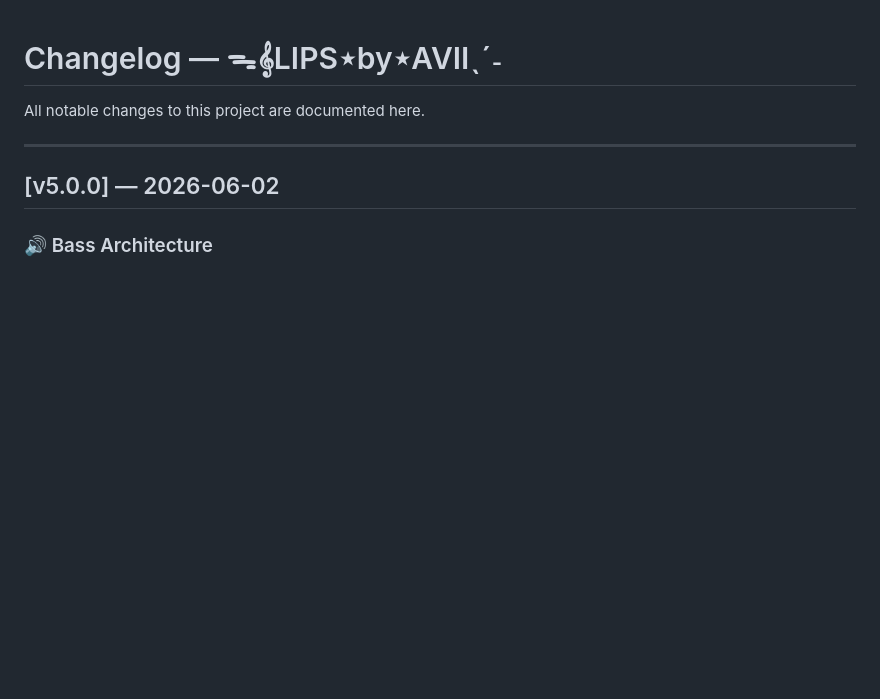
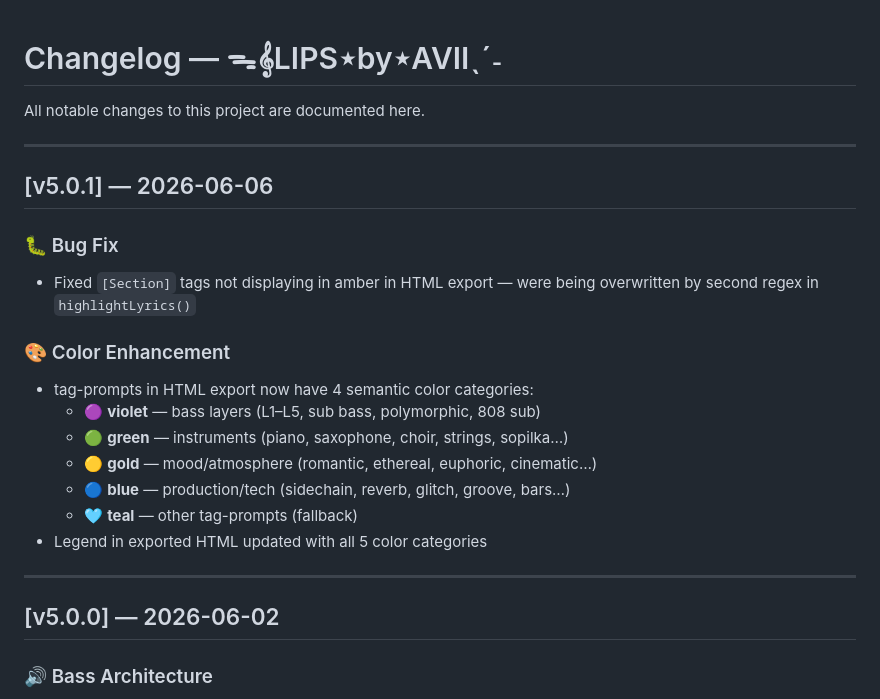
Before and after one commit to vizarce/lips-by-avii, a Markdown page: CHANGELOG.md, the part around the change. Rendered like a GitHub page; blank space fills up the shorter version.

Commit message:
docs: add v5.0.1 to CHANGELOG.md
Co-Authored-By: Claude Sonnet 4.6 <noreply@anthropic.com>

```diff
--- a/CHANGELOG.md
+++ b/CHANGELOG.md
@@ -1,6 +1,22 @@
 # Changelog — ᯓ𝄞LIPS⋆by⋆AVIIˎˊ˗
 
 All notable changes to this project are documented here.
+
+---
+
+## [v5.0.1] — 2026-06-06
+
+### 🐛 Bug Fix
+- Fixed `[Section]` tags not displaying in amber in HTML export — were being overwritten by second regex in `highlightLyrics()`
+
+### 🎨 Color Enhancement
+- tag-prompts in HTML export now have 4 semantic color categories:
+  - 🟣 **violet** — bass layers (L1–L5, sub bass, polymorphic, 808 sub)
+  - 🟢 **green** — instruments (piano, saxophone, choir, strings, sopilka…)
+  - 🟡 **gold** — mood/atmosphere (romantic, ethereal, euphoric, cinematic…)
+  - 🔵 **blue** — production/tech (sidechain, reverb, glitch, groove, bars…)
+  - 🩵 **teal** — other tag-prompts (fallback)
+- Legend in exported HTML updated with all 5 color categories
 
 ---
 
```
